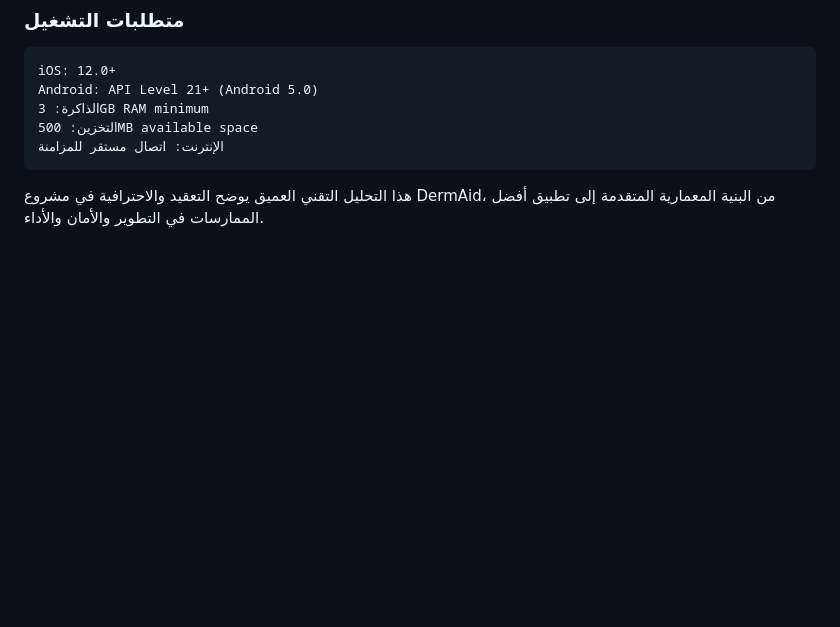
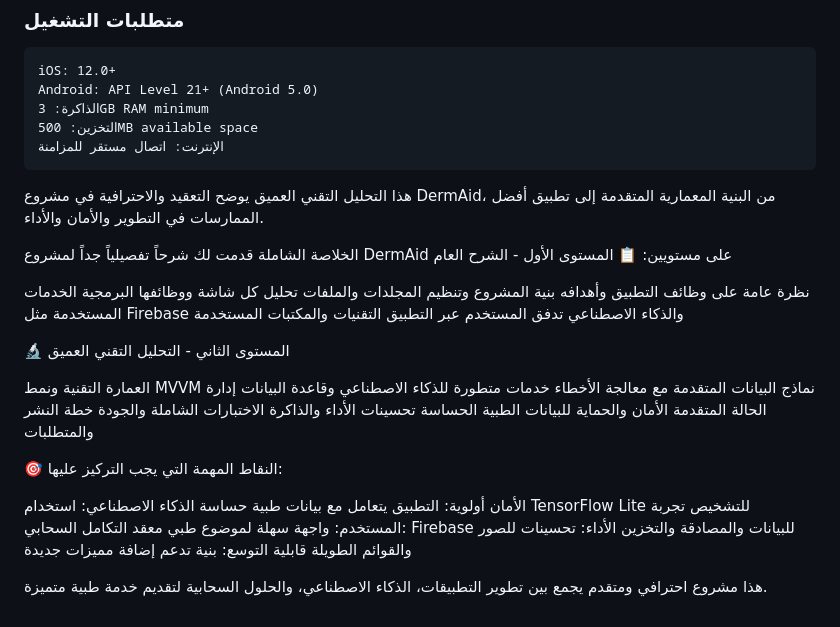
Before and after one commit to sherifjavaandroid/hassan-project, a Markdown page: README.md, the part around the change. Drawn GitHub-style; blank space fills up the shorter version.

````diff
--- a/README.md
+++ b/README.md
@@ -2477,3 +2477,37 @@ Android: API Level 21+ (Android 5.0)
 ```
 
 هذا التحليل التقني العميق يوضح التعقيد والاحترافية في مشروع DermAid، من البنية المعمارية المتقدمة إلى تطبيق أفضل الممارسات في التطوير والأمان والأداء.
+
+
+الخلاصة الشاملة
+قدمت لك شرحاً تفصيلياً جداً لمشروع DermAid على مستويين:
+📋 المستوى الأول - الشرح العام
+
+نظرة عامة على وظائف التطبيق وأهدافه
+بنية المشروع وتنظيم المجلدات والملفات
+تحليل كل شاشة ووظائفها البرمجية
+الخدمات المستخدمة مثل Firebase والذكاء الاصطناعي
+تدفق المستخدم عبر التطبيق
+التقنيات والمكتبات المستخدمة
+
+🔬 المستوى الثاني - التحليل التقني العميق
+
+العمارة التقنية ونمط MVVM
+نماذج البيانات المتقدمة مع معالجة الأخطاء
+خدمات متطورة للذكاء الاصطناعي وقاعدة البيانات
+إدارة الحالة المتقدمة
+الأمان والحماية للبيانات الطبية الحساسة
+تحسينات الأداء والذاكرة
+الاختبارات الشاملة والجودة
+خطة النشر والمتطلبات
+
+🎯 النقاط المهمة التي يجب التركيز عليها:
+
+الأمان أولوية: التطبيق يتعامل مع بيانات طبية حساسة
+الذكاء الاصطناعي: استخدام TensorFlow Lite للتشخيص
+تجربة المستخدم: واجهة سهلة لموضوع طبي معقد
+التكامل السحابي: Firebase للبيانات والمصادقة والتخزين
+الأداء: تحسينات للصور والقوائم الطويلة
+قابلية التوسع: بنية تدعم إضافة مميزات جديدة
+
+هذا مشروع احترافي ومتقدم يجمع بين تطوير التطبيقات، الذكاء الاصطناعي، والحلول السحابية لتقديم خدمة طبية متميزة.
````
